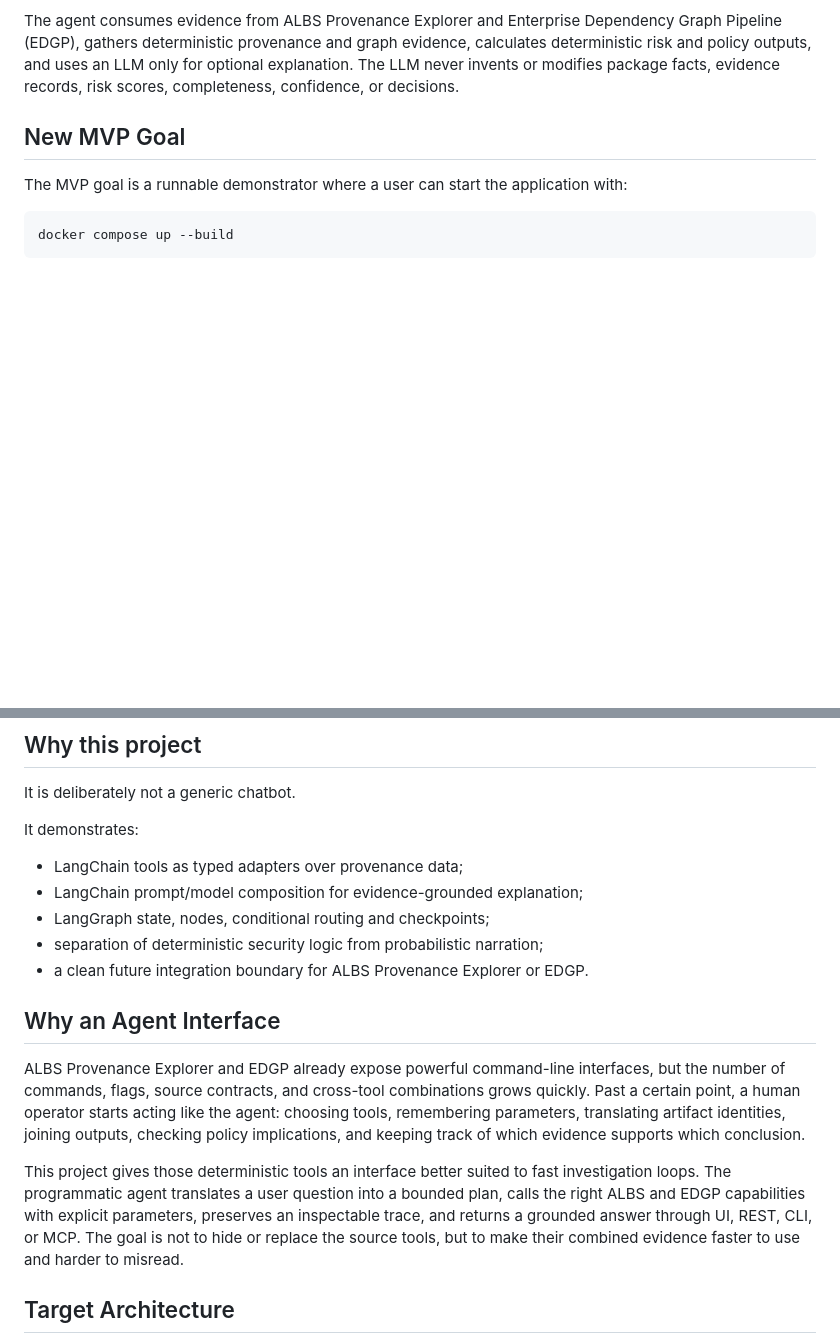
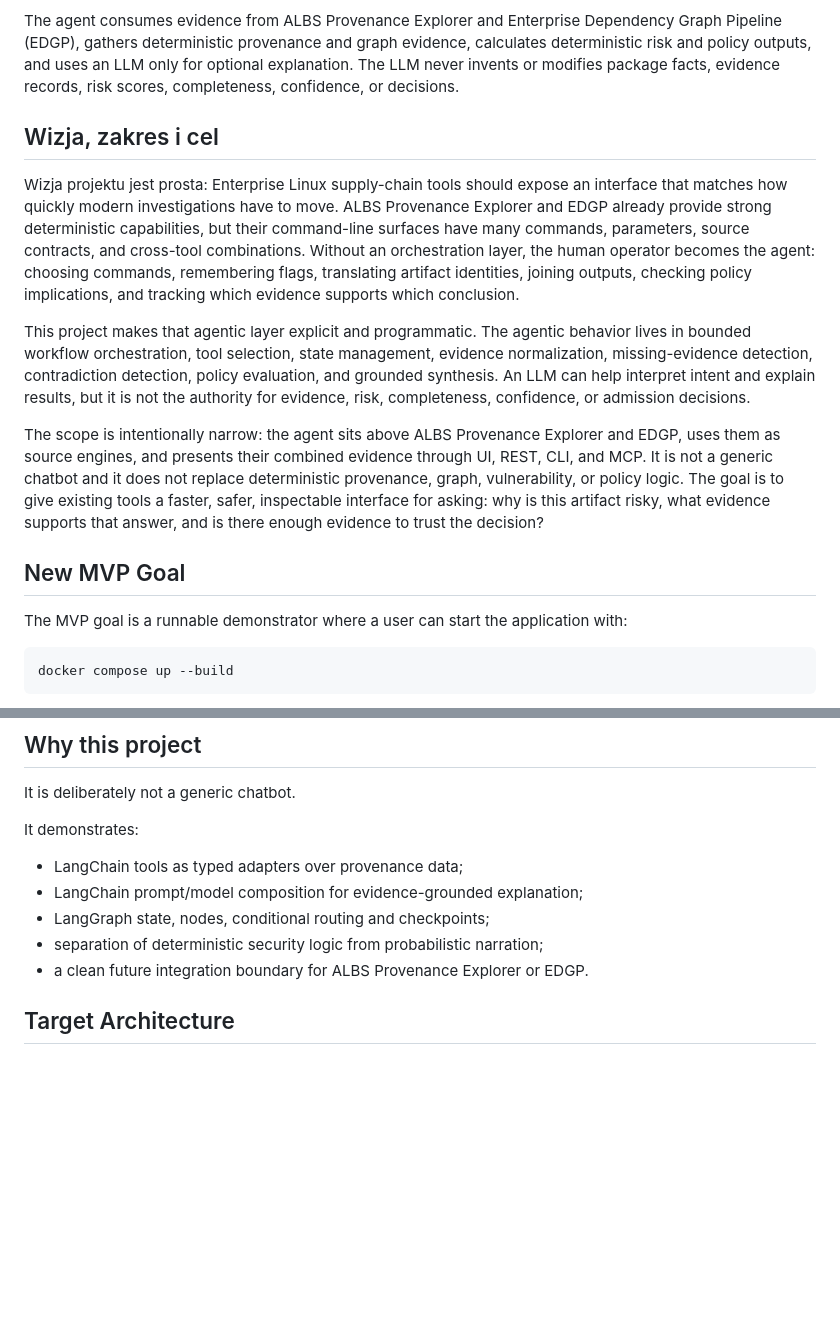
Before and after one commit to xsub/ProvenanceRiskAgent, a Markdown page: README.md, 2 parts joined by grey strips. Rendered like a GitHub page; blank space fills up the shorter version.

Commit message:
Clarify project vision and agent scope

```diff
--- a/README.md
+++ b/README.md
@@ -12,6 +12,32 @@ Dependency Graph Pipeline (EDGP), gathers deterministic provenance and graph
 evidence, calculates deterministic risk and policy outputs, and uses an LLM
 only for optional explanation. The LLM never invents or modifies package facts,
 evidence records, risk scores, completeness, confidence, or decisions.
+
+## Wizja, zakres i cel
+
+Wizja projektu jest prosta: Enterprise Linux supply-chain tools should expose
+an interface that matches how quickly modern investigations have to move.
+ALBS Provenance Explorer and EDGP already provide strong deterministic
+capabilities, but their command-line surfaces have many commands, parameters,
+source contracts, and cross-tool combinations. Without an orchestration layer,
+the human operator becomes the agent: choosing commands, remembering flags,
+translating artifact identities, joining outputs, checking policy implications,
+and tracking which evidence supports which conclusion.
+
+This project makes that agentic layer explicit and programmatic. The agentic
+behavior lives in bounded workflow orchestration, tool selection, state
+management, evidence normalization, missing-evidence detection, contradiction
+detection, policy evaluation, and grounded synthesis. An LLM can help interpret
+intent and explain results, but it is not the authority for evidence, risk,
+completeness, confidence, or admission decisions.
+
+The scope is intentionally narrow: the agent sits above ALBS Provenance
+Explorer and EDGP, uses them as source engines, and presents their combined
+evidence through UI, REST, CLI, and MCP. It is not a generic chatbot and it
+does not replace deterministic provenance, graph, vulnerability, or policy
+logic. The goal is to give existing tools a faster, safer, inspectable
+interface for asking: why is this artifact risky, what evidence supports that
+answer, and is there enough evidence to trust the decision?
 
 ## New MVP Goal
 
@@ -48,23 +74,6 @@ It demonstrates:
 - LangGraph state, nodes, conditional routing and checkpoints;
 - separation of deterministic security logic from probabilistic narration;
 - a clean future integration boundary for ALBS Provenance Explorer or EDGP.
-
-## Why an Agent Interface
-
-ALBS Provenance Explorer and EDGP already expose powerful command-line
-interfaces, but the number of commands, flags, source contracts, and
-cross-tool combinations grows quickly. Past a certain point, a human operator
-starts acting like the agent: choosing tools, remembering parameters,
-translating artifact identities, joining outputs, checking policy implications,
-and keeping track of which evidence supports which conclusion.
-
-This project gives those deterministic tools an interface better suited to
-fast investigation loops. The programmatic agent translates a user question
-into a bounded plan, calls the right ALBS and EDGP capabilities with explicit
-parameters, preserves an inspectable trace, and returns a grounded answer
-through UI, REST, CLI, or MCP. The goal is not to hide or replace the source
-tools, but to make their combined evidence faster to use and harder to
-misread.
 
 ## Target Architecture
 
```
